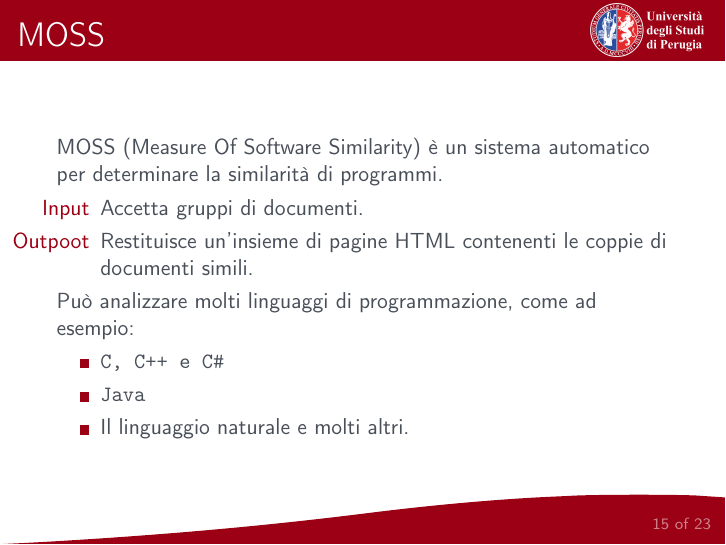
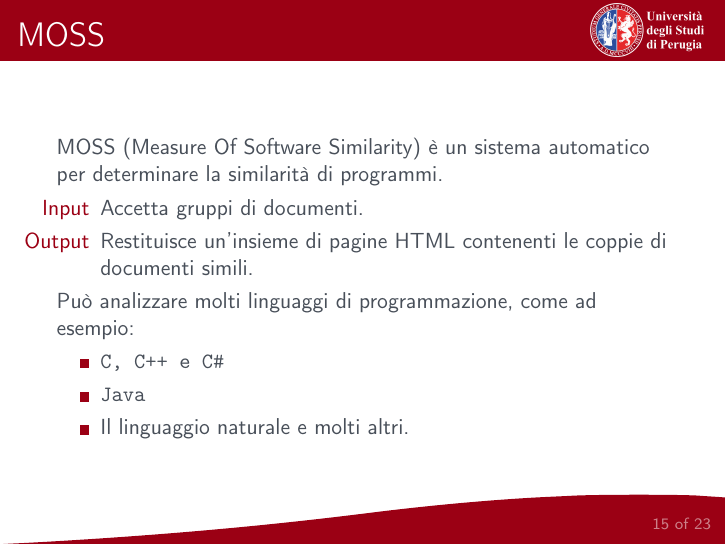
Before and after one commit to MatteoAzzarelli/Bachelor-s-Thesis, LaTeX slides (Slide/slide.tex): page 33 of 50. Compiled offline with pdfLaTeX.

Commit message:
Correzione

```diff
--- a/Slide/slide.tex
+++ b/Slide/slide.tex
@@ -193,7 +193,7 @@
 
 		\begin{itemize}
 			\item[Input] Accetta gruppi di documenti.
-			\item[Outpoot] Restituisce un'insieme di pagine HTML contenenti le coppie di documenti simili.
+			\item[Output] Restituisce un'insieme di pagine HTML contenenti le coppie di documenti simili.
 		\end{itemize}
 
 		\pause
```
